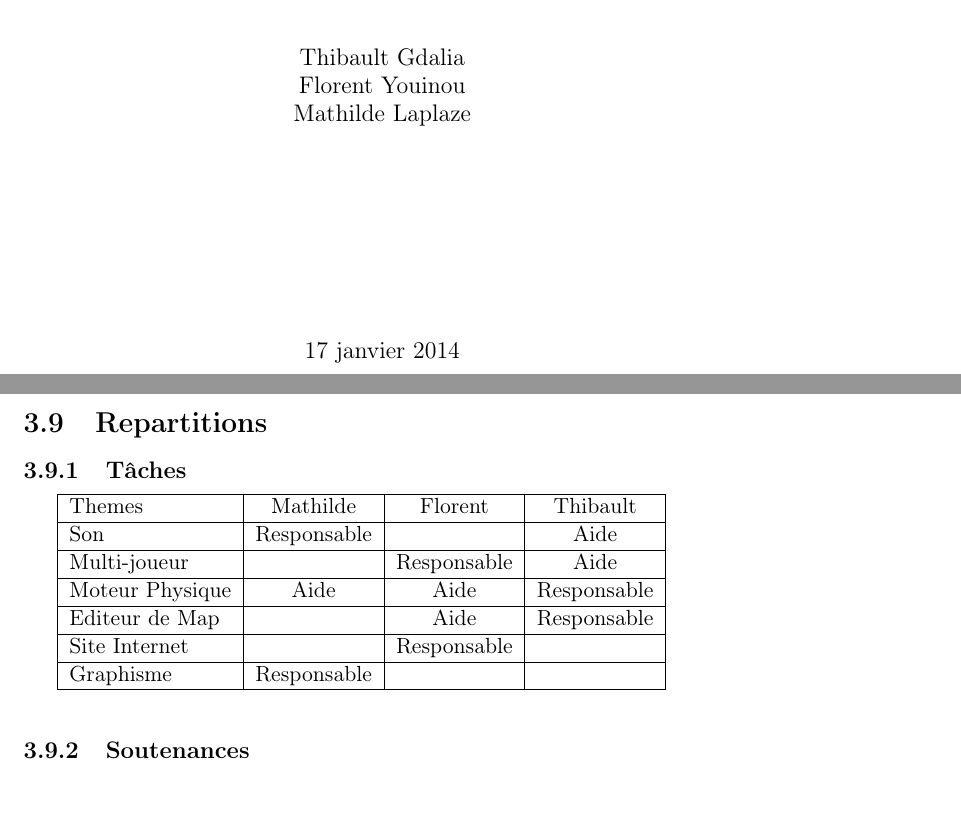
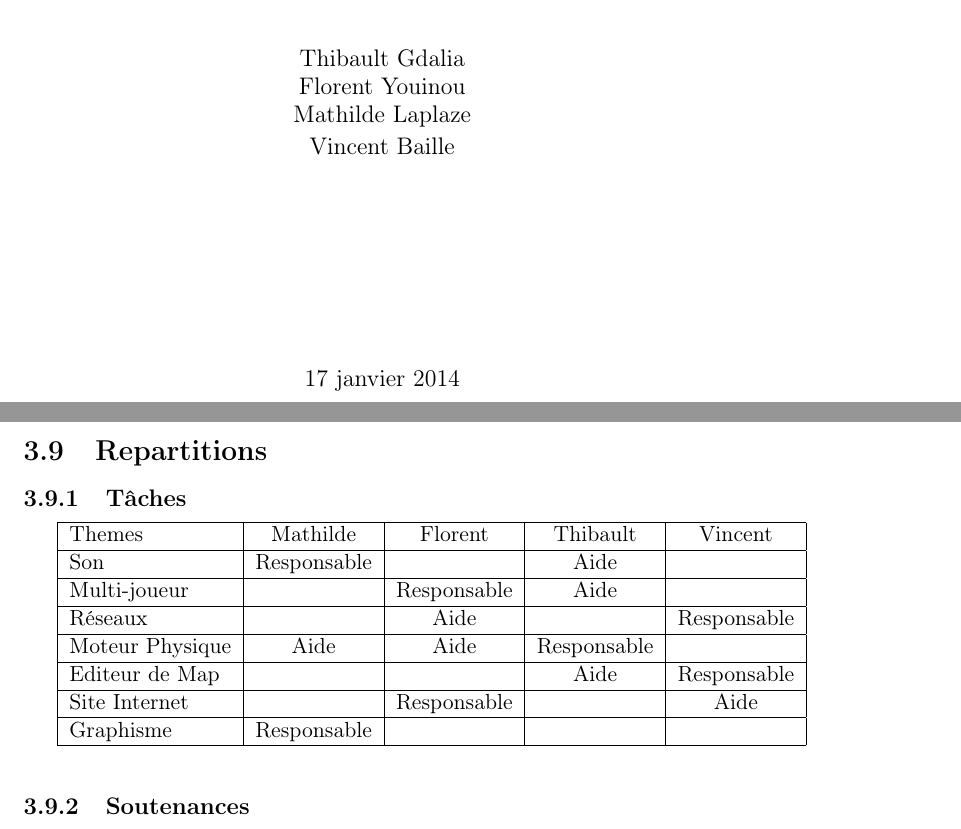
Before and after one commit to skeat59/CDC, a LaTeX document (CDC/CDC.tex): two parts of pages 1 and 13 of 16, joined at a grey line, cut so that both start at the same text. Compiled offline with pdfLaTeX.

Commit message:
rajout de vincent dans les taches
je n'ai pas pu compiler donc je sais pas si sa marche

```diff
--- a/CDC/CDC.tex
+++ b/CDC/CDC.tex
@@ -83,7 +83,8 @@
 \author{ \\\vspace{2mm}
 	Thibault Gdalia\\\vspace{2mm}
 	Florent Youinou\\\vspace{2mm}
-	Mathilde Laplaze\\\vspace{30mm}
+	Mathilde Laplaze\\\vspace{2mm}
+	Vincent Baille \\\vspace{30mm}
 	}
 
 
@@ -216,21 +217,23 @@ Mais cet animal est loin d'être un oiseau ordinaire. En effet, à cause de la p
 
 	\section{Repartitions}
 		\subsection{Tâches}
-			\begin{tabular}{| l |*{3} {c|}}
+			\begin{tabular}{| l |*{4} {c|}}
 				\hline
-				Themes & Mathilde & Florent & Thibault \\
+				Themes          & Mathilde    & Florent     & Thibault    & Vincent \\
 				\hline
-				Son & Responsable & & Aide \\
+				Son             & Responsable &             & Aide        &          \\
 				\hline
-				Multi-joueur & & Responsable & Aide \\
+				Multi-joueur    &             & Responsable & Aide        &          \\
 				\hline
-				Moteur Physique & Aide & Aide & Responsable\\
+				Réseaux         &             & Aide        &             & Responsable     \\
 				\hline
-				Editeur de Map &   & Aide & Responsable\\
+				Moteur Physique & Aide        & Aide        & Responsable &           \\
 				\hline
-				Site Internet & & Responsable & \\
+				Editeur de Map &              &             & Aide        &  Responsable\\
 				\hline
-				Graphisme & Responsable & & \\
+				Site Internet  &              & Responsable &             &  Aide       \\
+				\hline
+				Graphisme      & Responsable  &             &             &\\
 				\hline
 
 			\end{tabular}\\\vspace{3mm}
```
